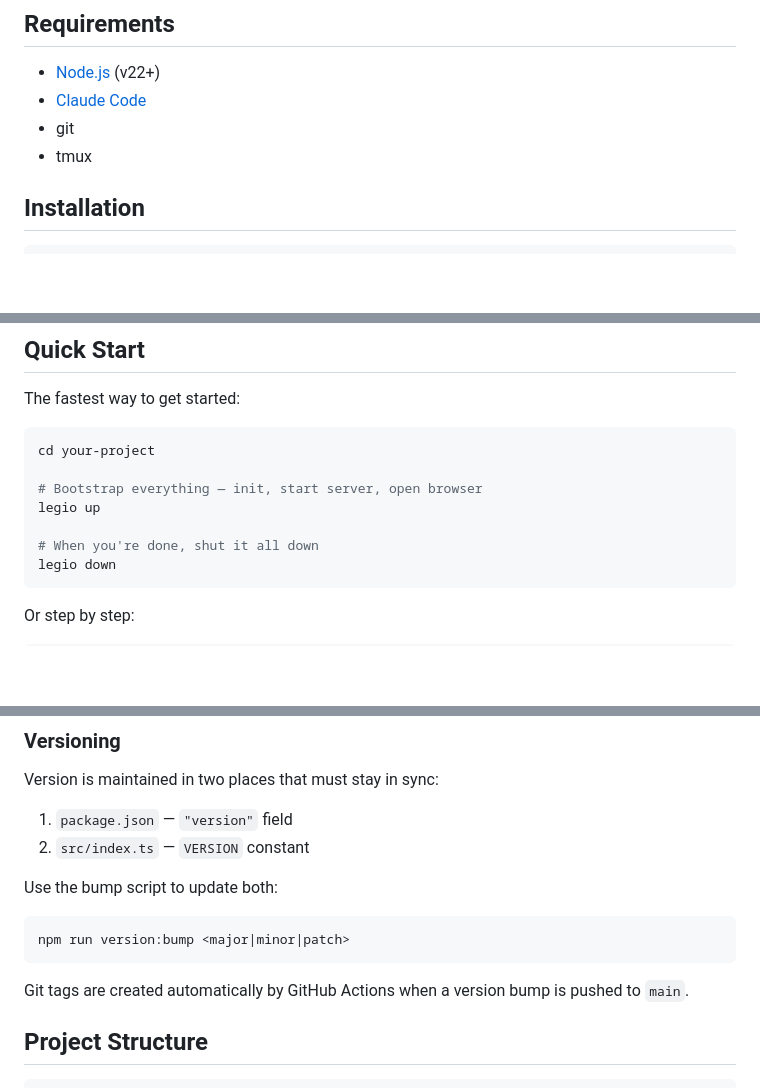
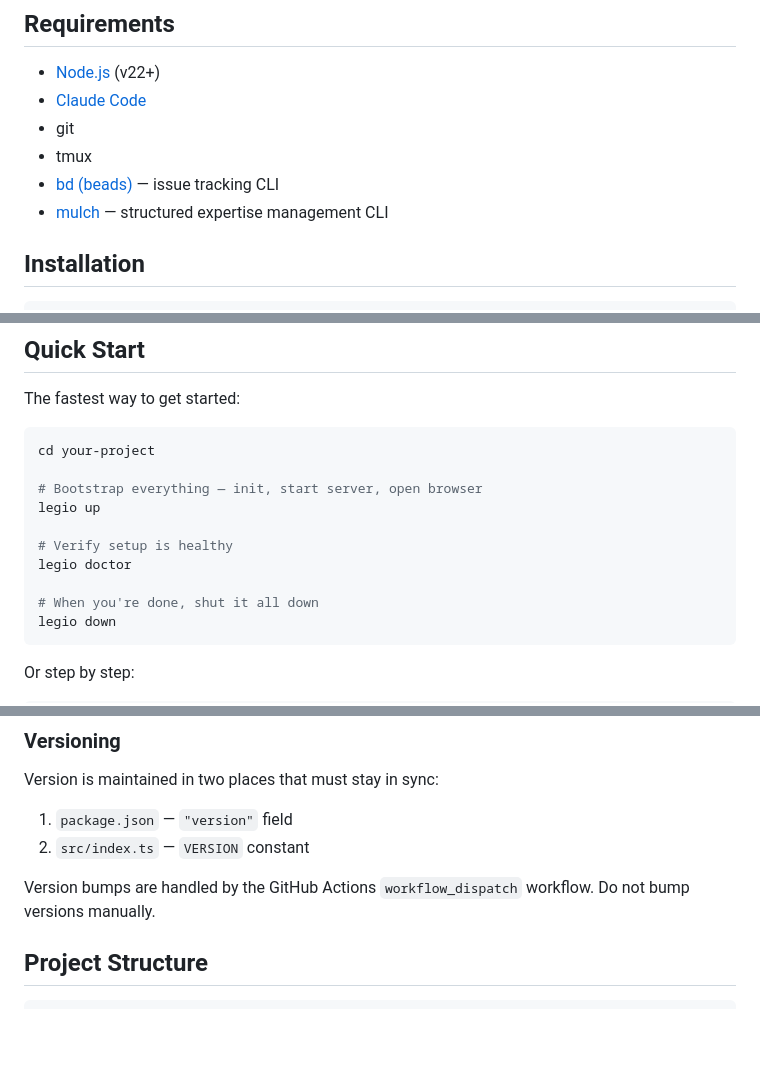
Before and after one commit to katyella/legio, a Markdown page: README.md, 3 parts joined by grey strips. Drawn GitHub-style; blank space fills up the shorter version.

Commit message:
fix README.md: add bd/mulch requirements, doctor step, task-id context, versioning simplification

````diff
--- a/README.md
+++ b/README.md
@@ -59,6 +59,8 @@ Coordinator (persistent orchestrator at project root)
 - [Claude Code](https://docs.anthropic.com/en/docs/claude-code)
 - git
 - tmux
+- [bd (beads)](https://github.com/jayminwest/beads) — issue tracking CLI
+- [mulch](https://github.com/jayminwest/mulch) — structured expertise management CLI
 
 ## Installation
 
@@ -85,6 +87,9 @@ cd your-project
 # Bootstrap everything — init, start server, open browser
 legio up
 
+# Verify setup is healthy
+legio doctor
+
 # When you're done, shut it all down
 legio down
 ```
@@ -424,13 +430,7 @@ Version is maintained in two places that must stay in sync:
 1. `package.json` — `"version"` field
 2. `src/index.ts` — `VERSION` constant
 
-Use the bump script to update both:
-
-```bash
-npm run version:bump <major|minor|patch>
-```
-
-Git tags are created automatically by GitHub Actions when a version bump is pushed to `main`.
+Version bumps are handled by the GitHub Actions `workflow_dispatch` workflow. Do not bump versions manually.
 
 ## Project Structure
 
````
Also changed, not shown: other parts of README.md (+1 -0 lines).
